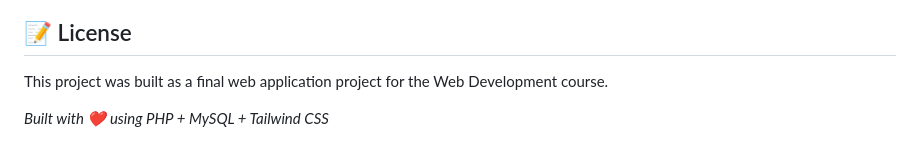
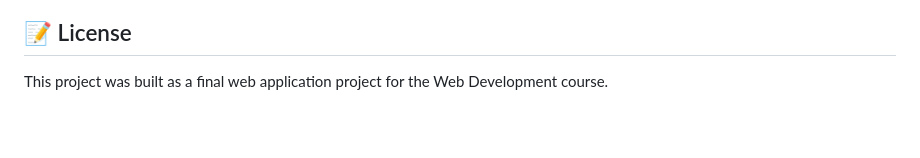
Before and after one commit to monisha0665/voting-system, a Markdown page: README.md, the part around the change. GitHub-like rendering; blank space fills up the shorter version.

```diff
--- a/README.md
+++ b/README.md
@@ -257,5 +257,3 @@ Password: Admin@123
 ## 📝 License
 
 This project was built as a final web application project for the Web Development course.
-
-*Built with ❤️ using PHP + MySQL + Tailwind CSS*
```
